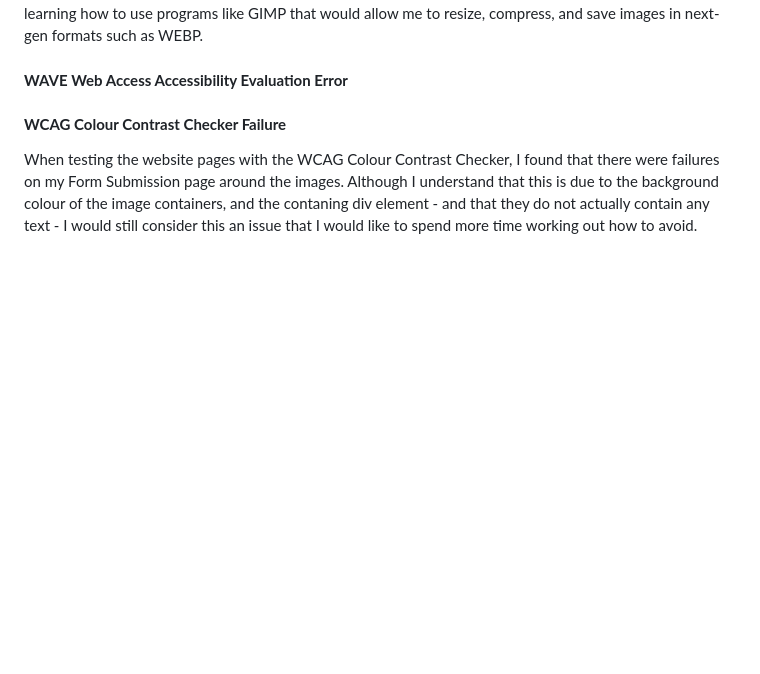
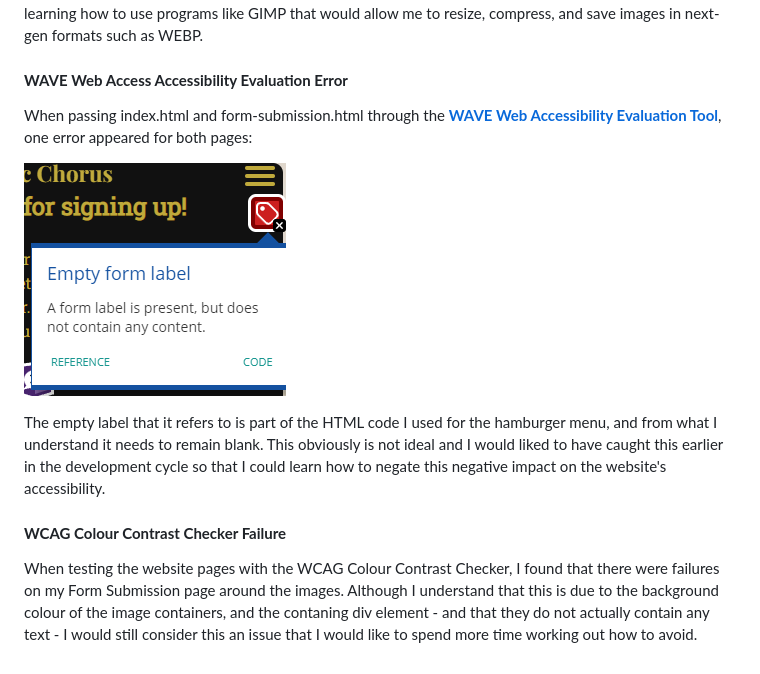
Before and after one commit to emmacadavra/ci-portfolio1-spc, a Markdown page: TESTING.md, the part around the change. GitHub-like rendering; pictures changed too: docs/images/wave-accessibility-label-error.png (added); blank space fills up the shorter version.

Commit message:
Add WAVE error to Unresolved Bugs in TESTING

```diff
--- a/TESTING.md
+++ b/TESTING.md
@@ -157,6 +157,12 @@ While this was enough to significantly raise the Performance score on Lighthouse
 
 #### **WAVE Web Access Accessibility Evaluation Error**
 
+When passing index.html and form-submission.html through the [**WAVE Web Accessibility Evaluation Tool**](https://wave.webaim.org/), one error appeared for both pages:
+
+![WAVE Accessibility label error](docs/images/wave-accessibility-label-error.png)
+
+The empty label that it refers to is part of the HTML code I used for the hamburger menu, and from what I understand it needs to remain blank. This obviously is not ideal and I would liked to have caught this earlier in the development cycle so that I could learn how to negate this negative impact on the website's accessibility.
+
 #### **WCAG Colour Contrast Checker Failure**
 
 When testing the website pages with the WCAG Colour Contrast Checker, I found that there were failures on my Form Submission page around the images. Although I understand that this is due to the background colour of the image containers, and the contaning div element - and that they do not actually contain any text - I would still consider this an issue that I would like to spend more time working out how to avoid.
```
